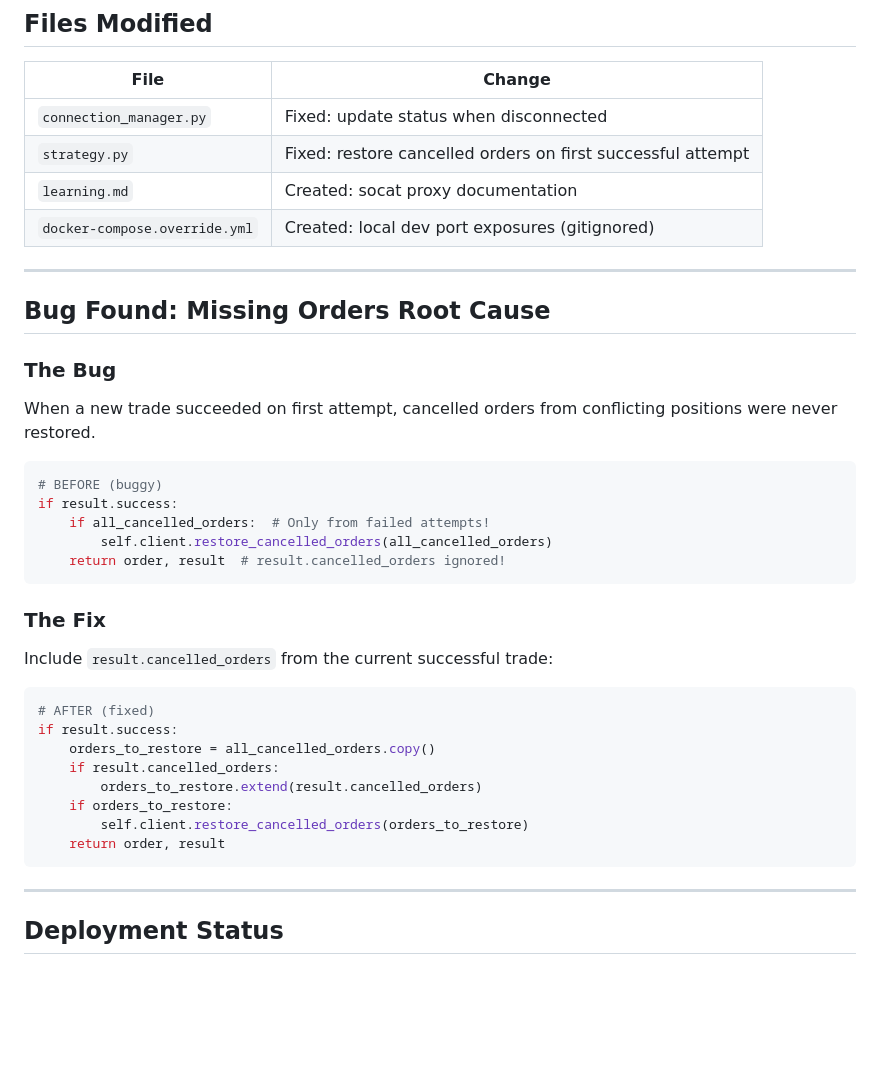
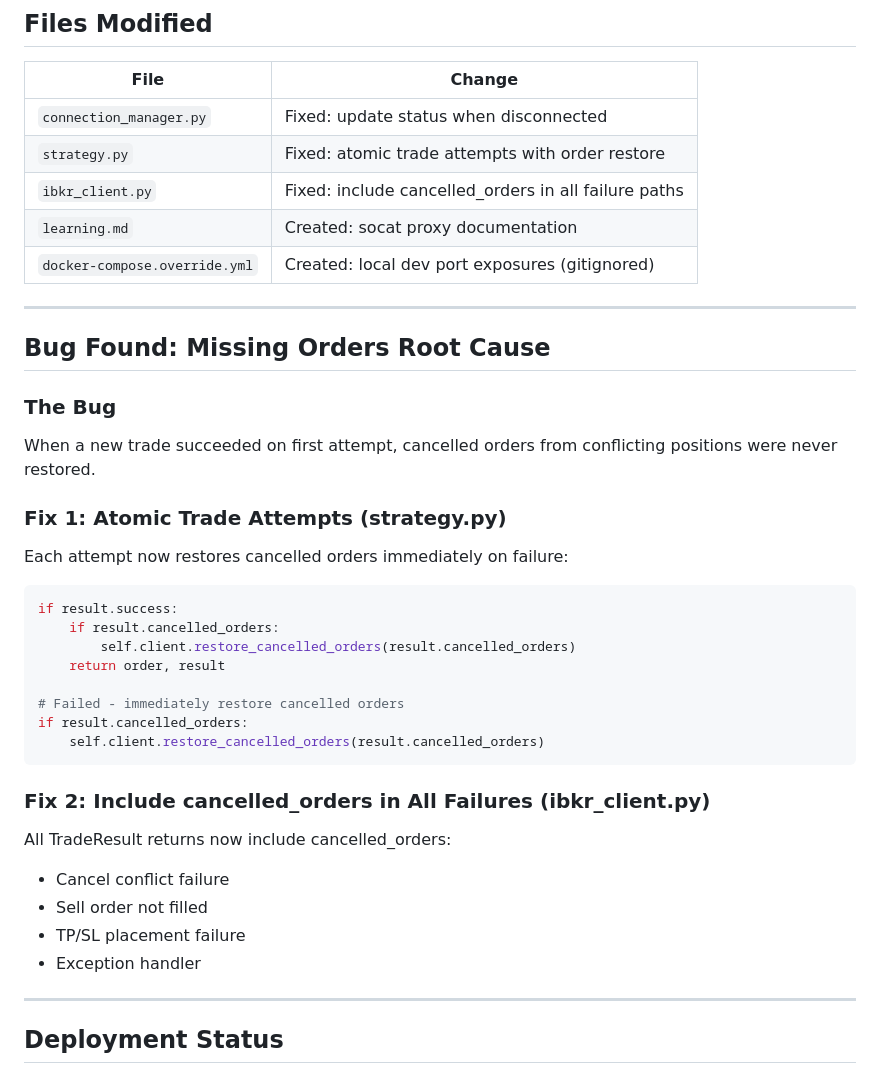
Before and after one commit to WalkerWalker/ibkr-spy-puts, a Markdown page: journal/2026-02-04.md, the part around the change. Rendered like a GitHub page; blank space fills up the shorter version.

Commit message:
Update journal: document atomic trade attempts and cancelled_orders fix
Co-Authored-By: Claude Opus 4.5 <noreply@anthropic.com>

````diff
--- a/journal/2026-02-04.md
+++ b/journal/2026-02-04.md
@@ -108,7 +108,8 @@ Used `create_test_position.py` script to add missing orders.
 | File | Change |
 |------|--------|
 | `connection_manager.py` | Fixed: update status when disconnected |
-| `strategy.py` | Fixed: restore cancelled orders on first successful attempt |
+| `strategy.py` | Fixed: atomic trade attempts with order restore |
+| `ibkr_client.py` | Fixed: include cancelled_orders in all failure paths |
 | `learning.md` | Created: socat proxy documentation |
 | `docker-compose.override.yml` | Created: local dev port exposures (gitignored) |
 
@@ -120,28 +121,28 @@ Used `create_test_position.py` script to add missing orders.
 
 When a new trade succeeded on first attempt, cancelled orders from conflicting positions were never restored.
 
+### Fix 1: Atomic Trade Attempts (strategy.py)
+
+Each attempt now restores cancelled orders immediately on failure:
+
 ```python
-# BEFORE (buggy)
 if result.success:
-    if all_cancelled_orders:  # Only from failed attempts!
-        self.client.restore_cancelled_orders(all_cancelled_orders)
-    return order, result  # result.cancelled_orders ignored!
+    if result.cancelled_orders:
+        self.client.restore_cancelled_orders(result.cancelled_orders)
+    return order, result
+
+# Failed - immediately restore cancelled orders
+if result.cancelled_orders:
+    self.client.restore_cancelled_orders(result.cancelled_orders)
 ```
 
-### The Fix
+### Fix 2: Include cancelled_orders in All Failures (ibkr_client.py)
 
-Include `result.cancelled_orders` from the current successful trade:
-
-```python
-# AFTER (fixed)
-if result.success:
-    orders_to_restore = all_cancelled_orders.copy()
-    if result.cancelled_orders:
-        orders_to_restore.extend(result.cancelled_orders)
-    if orders_to_restore:
-        self.client.restore_cancelled_orders(orders_to_restore)
-    return order, result
-```
+All TradeResult returns now include cancelled_orders:
+- Cancel conflict failure
+- Sell order not filled
+- TP/SL placement failure
+- Exception handler
 
 ---
 
````
